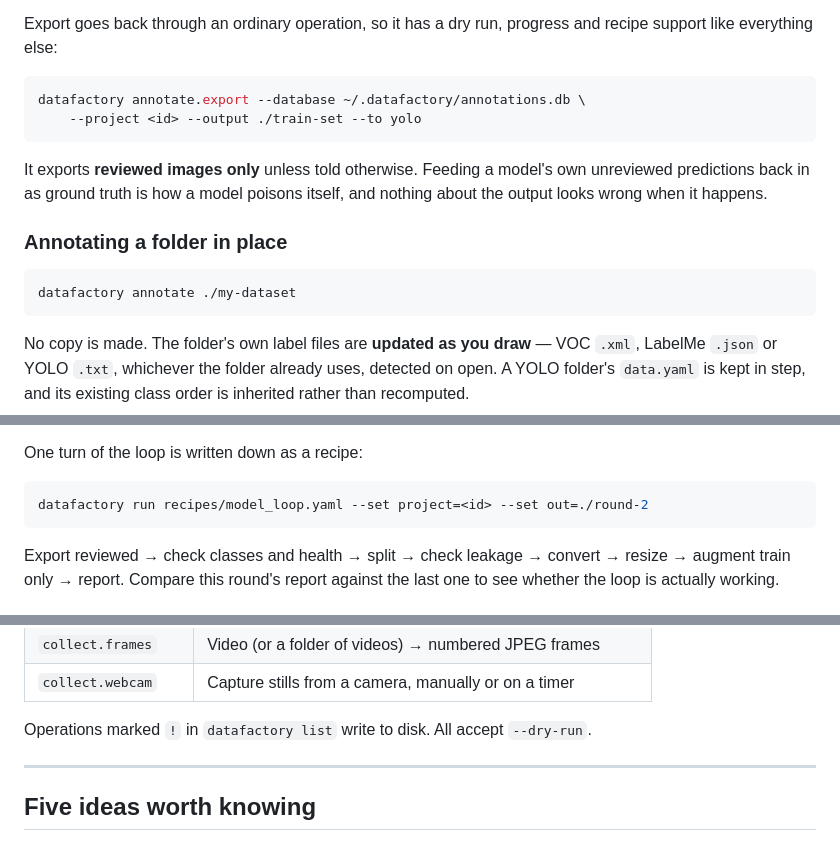
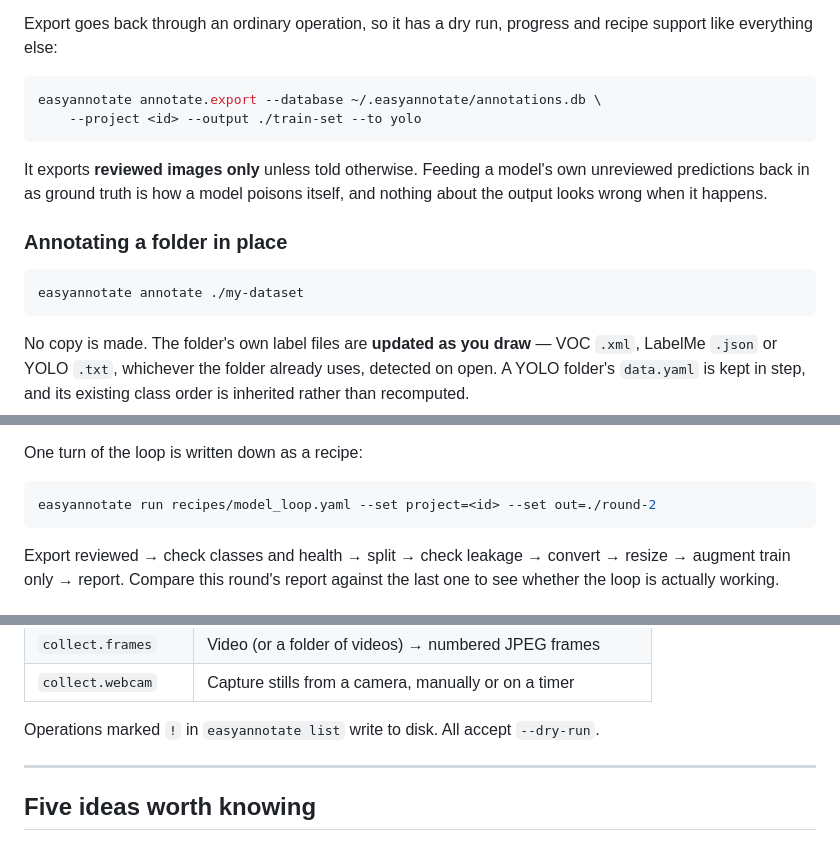
Before and after one commit to shivpratapsinghpanwar/EasyAnnotate, a Markdown page: README.md, 3 parts joined by grey strips. Rendered like a GitHub page.

````diff
--- a/README.md
+++ b/README.md
@@ -152,7 +189,7 @@ Export goes back through an ordinary operation, so it has a dry run, progress
 and recipe support like everything else:
 
 ```bash
-datafactory annotate.export --database ~/.datafactory/annotations.db \
+easyannotate annotate.export --database ~/.easyannotate/annotations.db \
     --project <id> --output ./train-set --to yolo
 ```
 
@@ -163,7 +200,7 @@ and nothing about the output looks wrong when it happens.
 ### Annotating a folder in place
 
 ```bash
-datafactory annotate ./my-dataset
+easyannotate annotate ./my-dataset
 ```
 
 No copy is made. The folder's own label files are **updated as you draw** —
@@ -207,7 +244,7 @@ at 100%.
 One turn of the loop is written down as a recipe:
 
 ```bash
-datafactory run recipes/model_loop.yaml --set project=<id> --set out=./round-2
+easyannotate run recipes/model_loop.yaml --set project=<id> --set out=./round-2
 ```
 
 Export reviewed → check classes and health → split → check leakage → convert →
@@ -301,7 +338,7 @@ slot, a new class is appended. For datasets without a project, pass the same
 | `collect.frames` | Video (or a folder of videos) → numbered JPEG frames |
 | `collect.webcam` | Capture stills from a camera, manually or on a timer |
 
-Operations marked `!` in `datafactory list` write to disk. All accept `--dry-run`.
+Operations marked `!` in `easyannotate list` write to disk. All accept `--dry-run`.
 
 ---
 
````
Also changed, not shown: other parts of README.md (+69 -32 lines), CHANGELOG.md (added, +56 -0 lines), CLAUDE.md (+3 -2 lines), DEPLOYING.md (+17 -18 lines), docs/demo.gif (added), 6 other files.
